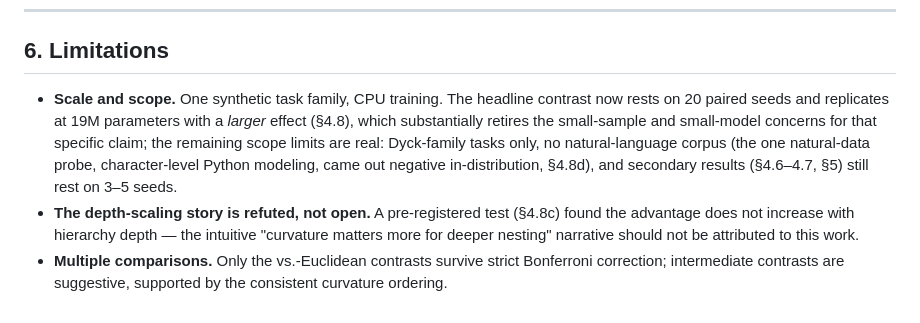
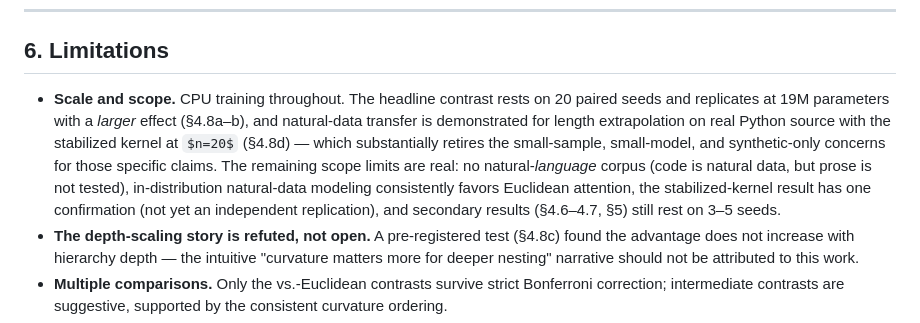
Before and after one commit to quinelen/fisher-rao-attention, a Markdown page: paper_draft.md, the part around one of its changes. Drawn GitHub-style; some formulas as TeX source.

Commit message:
Sync Limitations and Conclusion with stabilized-kernel result (5 positives, 7 negatives)
Co-Authored-By: Claude Fable 5 <noreply@anthropic.com>

```diff
--- a/paper_draft.md
+++ b/paper_draft.md
@@ -253,7 +253,7 @@ The experiments above compare against a Euclidean baseline. But in the domains w
 
 ## 6. Limitations
 
-- **Scale and scope.** One synthetic task family, CPU training. The headline contrast now rests on 20 paired seeds and replicates at 19M parameters with a *larger* effect (§4.8), which substantially retires the small-sample and small-model concerns for that specific claim; the remaining scope limits are real: Dyck-family tasks only, no natural-language corpus (the one natural-data probe, character-level Python modeling, came out negative in-distribution, §4.8d), and secondary results (§4.6–4.7, §5) still rest on 3–5 seeds.
+- **Scale and scope.** CPU training throughout. The headline contrast rests on 20 paired seeds and replicates at 19M parameters with a *larger* effect (§4.8a–b), and natural-data transfer is demonstrated for length extrapolation on real Python source with the stabilized kernel at $n=20$ (§4.8d) — which substantially retires the small-sample, small-model, and synthetic-only concerns for those specific claims. The remaining scope limits are real: no natural-*language* corpus (code is natural data, but prose is not tested), in-distribution natural-data modeling consistently favors Euclidean attention, the stabilized-kernel result has one confirmation (not yet an independent replication), and secondary results (§4.6–4.7, §5) still rest on 3–5 seeds.
 - **The depth-scaling story is refuted, not open.** A pre-registered test (§4.8c) found the advantage does not increase with hierarchy depth — the intuitive "curvature matters more for deeper nesting" narrative should not be attributed to this work.
 - **Multiple comparisons.** Only the vs.-Euclidean contrasts survive strict Bonferroni correction; intermediate contrasts are suggestive, supported by the consistent curvature ordering.
 - **Copy extrapolation confound.** As stated in §5; relative positional schemes are the obvious fix and are left to future work.
```
Also changed, not shown: other parts of paper_draft.md (+3 -1 lines).
